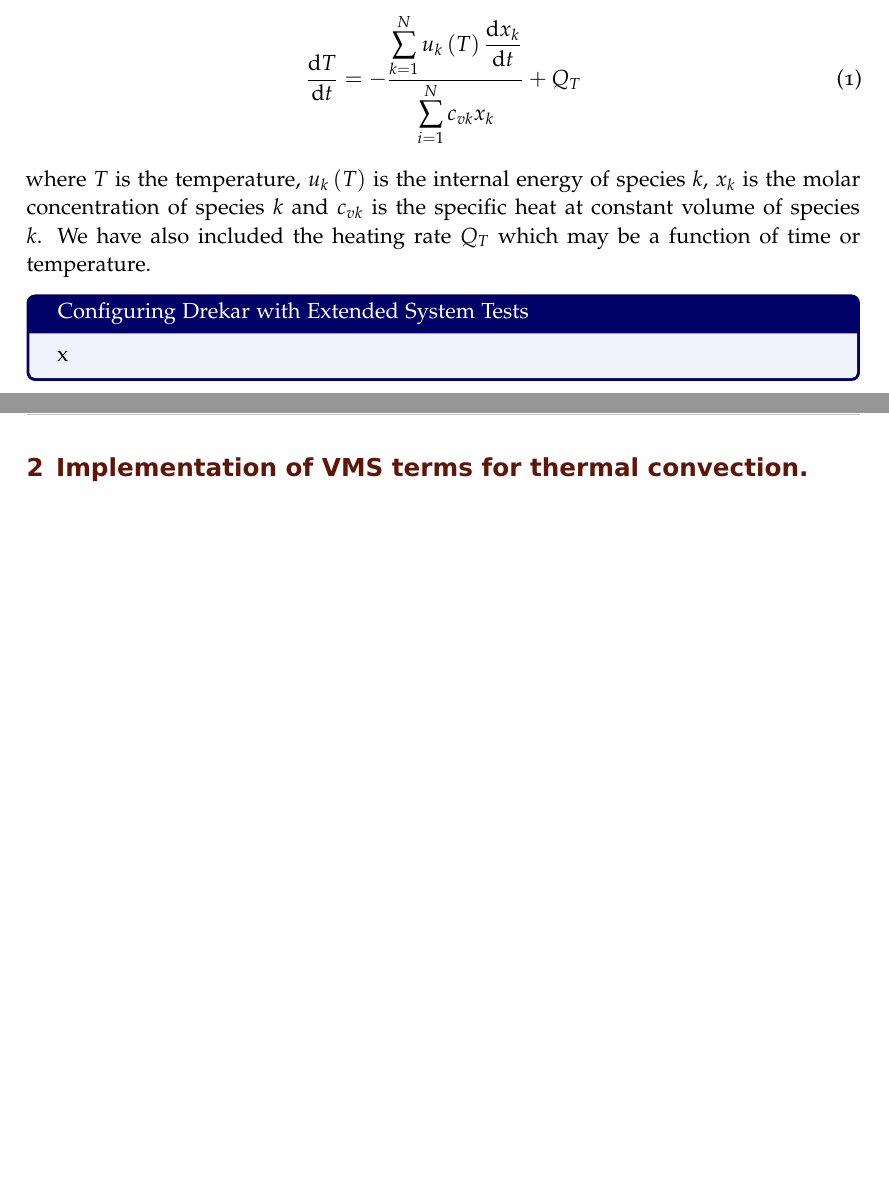
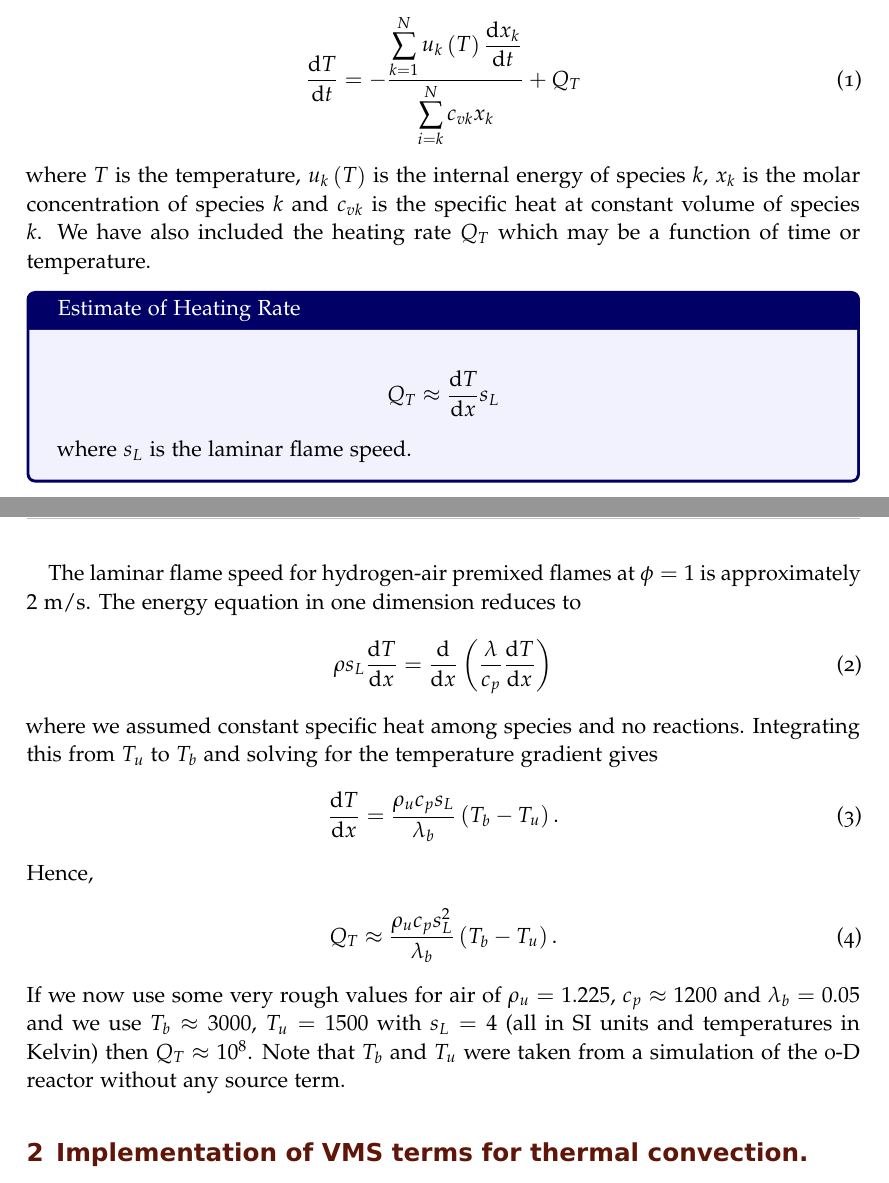
Before and after one commit to dsondak/Research-Notebook, a LaTeX book (notebook.tex, which reads 2016/April/notebook_April2016.tex): two parts of pages 4 and 5 of 5, joined at a grey line, cut so that both start at the same text, the shorter picture padded with empty space. Compiled offline with pdfLaTeX; an older LaTeX class or package is replaced by its successor.

Commit message:
Added discussion on heating rate.

```diff
--- a/2016/April/notebook_April2016.tex
+++ b/2016/April/notebook_April2016.tex
@@ -21,13 +21,30 @@ Today I just worked on the heating rate values.
 \subexperiment{Heating Rate}
 Recall that the energy equation is
 \begin{align}
-  \odeone{T}{t} = -\dfrac{\displaystyle\sum_{k=1}^{N}{u_{k}\lr{T}\odeone{x_{k}}{t}}}{\displaystyle\sum_{i=1}^{N}{c_{vk}x_{k}}} + Q_{T}
+  \odeone{T}{t} = -\dfrac{\displaystyle\sum_{k=1}^{N}{u_{k}\lr{T}\odeone{x_{k}}{t}}}{\displaystyle\sum_{i=k}^{N}{c_{vk}x_{k}}} + Q_{T}
 \end{align}
 where $T$ is the temperature, $u_{k}\lr{T}$ is the internal energy of species $k$, $x_{k}$ is the molar concentration of species $k$ and $c_{vk}$ is the specific heat at constant volume of species $k$.  We have also included the heating rate $Q_{T}$ which may be a function of time or temperature.
 
-\begin{tcolorbox}[colback=blue!5, colframe=blue!40!black, title=Configuring Drekar with Extended System Tests]
-  x
+\begin{tcolorbox}[colback=blue!5, colframe=blue!40!black, title=Estimate of Heating Rate]
+  \begin{align*}
+    Q_{T} \approx \odeone{T}{x}s_{L}
+  \end{align*}
+  where $s_{L}$ is the laminar flame speed.
 \end{tcolorbox}
+
+The laminar flame speed for hydrogen-air premixed flames at $\phi = 1$ is approximately $2$ m/s.  The energy equation in one dimension reduces to
+\begin{align}
+  \rho s_{L}\odeone{T}{x} = \odeone{}{x}\lr{\frac{\lambda}{c_{p}} \odeone{T}{x}}
+\end{align}
+where we assumed constant specific heat among species and no reactions.  Integrating this from $T_{u}$ to $T_{b}$ and solving for the temperature gradient gives
+\begin{align}
+  \odeone{T}{x} = \frac{\rho_{u}c_{p}s_{L}}{\lambda_{b}}\lr{T_{b}-T_{u}}.
+\end{align}
+Hence,
+\begin{align}
+  Q_{T} \approx \frac{\rho_{u}c_{p}s_{L}^{2}}{\lambda_{b}}\lr{T_{b}-T_{u}}.
+\end{align}
+If we now use some very rough values for air of $\rho_{u} = 1.225$, $c_{p} \approx 1200$ and $\lambda_{b}=0.05$ and we use $T_{b}\approx 3000$, $T_{u} = 1500$ with $s_{L}=4$ (all in SI units and temperatures in Kelvin) then $Q_{T}\approx 10^{8}$.  Note that $T_{b}$ and $T_{u}$ were taken from a simulation of the 0-D reactor without any source term.
 
 %-----------------------------------------
 \experiment{VMS-ThermalConv}
```
